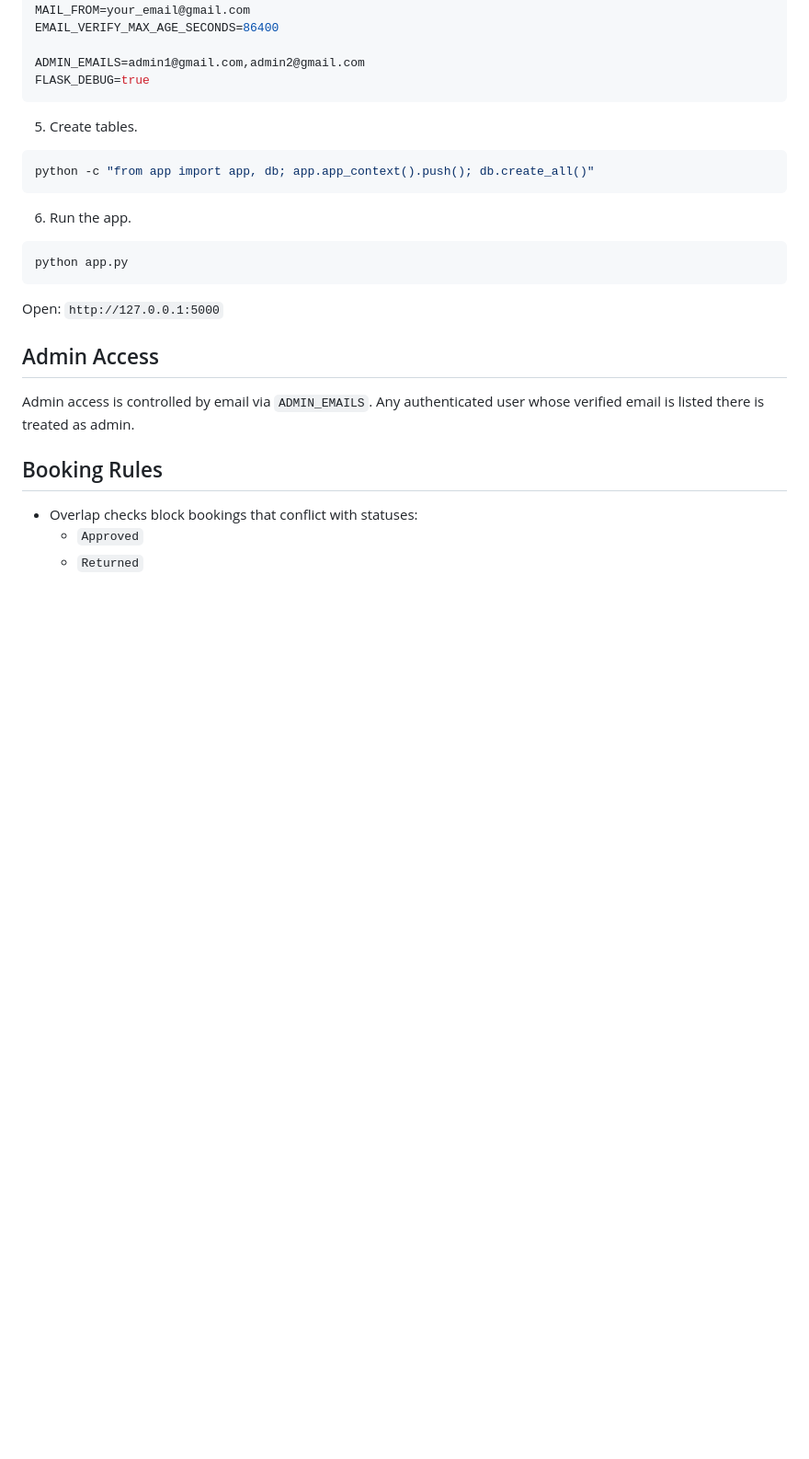
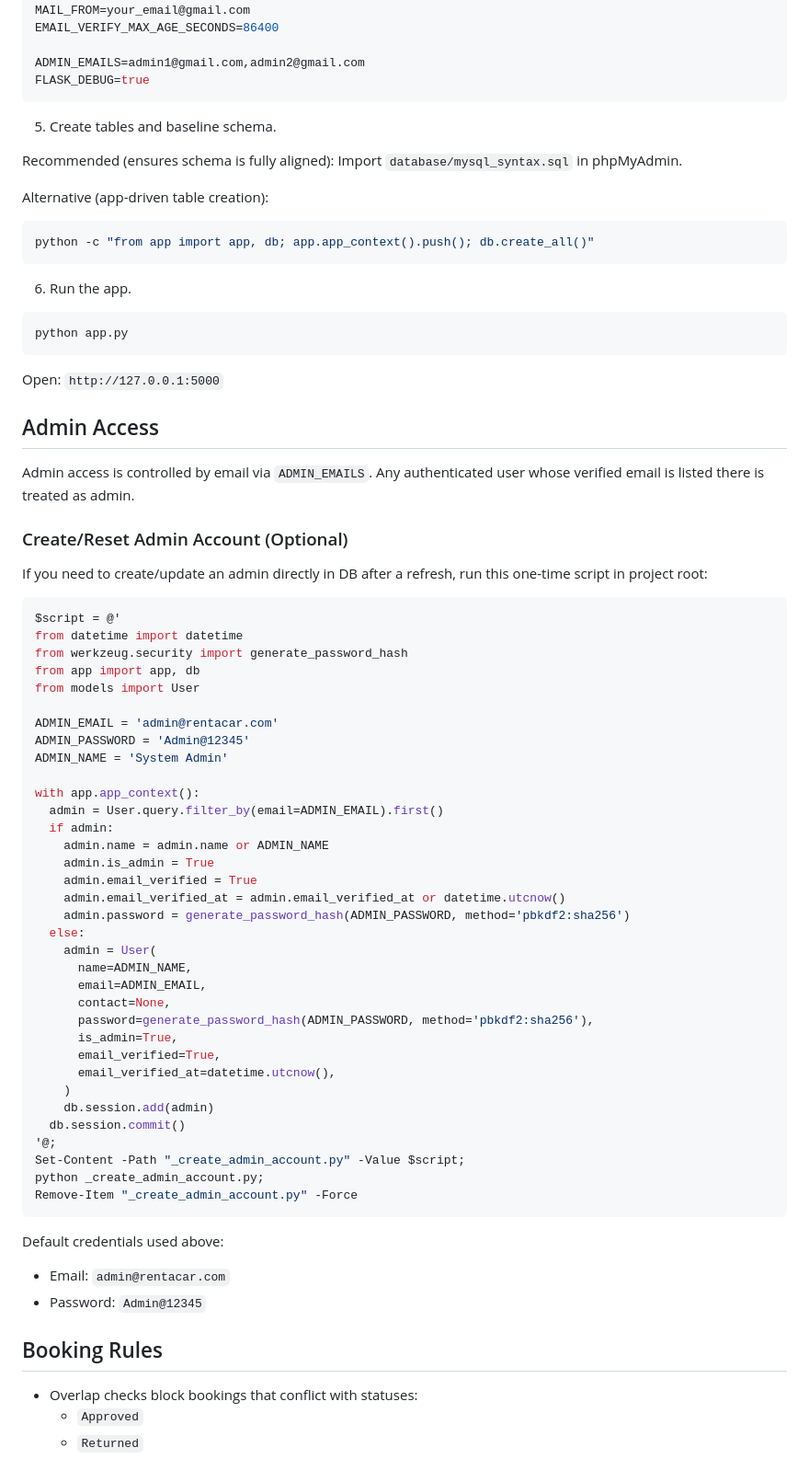
Before and after one commit to Matthew1806/ADBMS-Final-Proj---Rent-A-Car, a Markdown page: README.md, the part around one of its changes. Shown at 92% size. Rendered like a GitHub page; blank space fills up the shorter version.

Commit message:
Enhance README: Update authentication details, profile redesign, and admin account creation instructions

````diff
--- a/README.md
+++ b/README.md
@@ -82,7 +89,12 @@ ADMIN_EMAILS=admin1@gmail.com,admin2@gmail.com
 FLASK_DEBUG=true
 ```
 
-5. Create tables.
+5. Create tables and baseline schema.
+
+Recommended (ensures schema is fully aligned):
+Import `database/mysql_syntax.sql` in phpMyAdmin.
+
+Alternative (app-driven table creation):
 ```bash
 python -c "from app import app, db; app.app_context().push(); db.create_all()"
 ```
@@ -98,6 +110,51 @@ Open: `http://127.0.0.1:5000`
 
 Admin access is controlled by email via `ADMIN_EMAILS`.
 Any authenticated user whose verified email is listed there is treated as admin.
+
+### Create/Reset Admin Account (Optional)
+
+If you need to create/update an admin directly in DB after a refresh, run this one-time script in project root:
+
+```powershell
+$script = @'
+from datetime import datetime
+from werkzeug.security import generate_password_hash
+from app import app, db
+from models import User
+
+ADMIN_EMAIL = 'admin@rentacar.com'
+ADMIN_PASSWORD = 'Admin@12345'
+ADMIN_NAME = 'System Admin'
+
+with app.app_context():
+  admin = User.query.filter_by(email=ADMIN_EMAIL).first()
+  if admin:
+    admin.name = admin.name or ADMIN_NAME
+    admin.is_admin = True
+    admin.email_verified = True
+    admin.email_verified_at = admin.email_verified_at or datetime.utcnow()
+    admin.password = generate_password_hash(ADMIN_PASSWORD, method='pbkdf2:sha256')
+  else:
+    admin = User(
+      name=ADMIN_NAME,
+      email=ADMIN_EMAIL,
+      contact=None,
+      password=generate_password_hash(ADMIN_PASSWORD, method='pbkdf2:sha256'),
+      is_admin=True,
+      email_verified=True,
+      email_verified_at=datetime.utcnow(),
+    )
+    db.session.add(admin)
+  db.session.commit()
+'@;
+Set-Content -Path "_create_admin_account.py" -Value $script;
+python _create_admin_account.py;
+Remove-Item "_create_admin_account.py" -Force
+```
+
+Default credentials used above:
+- Email: `admin@rentacar.com`
+- Password: `Admin@12345`
 
 ## Booking Rules
 - Overlap checks block bookings that conflict with statuses:
````
Also changed, not shown: other parts of README.md (+15 -1 lines).
